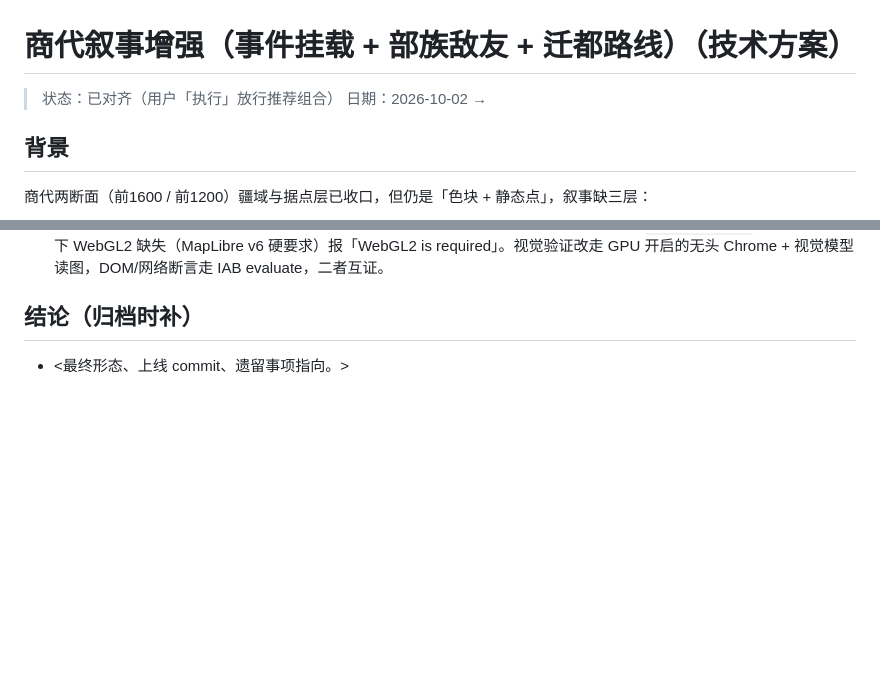
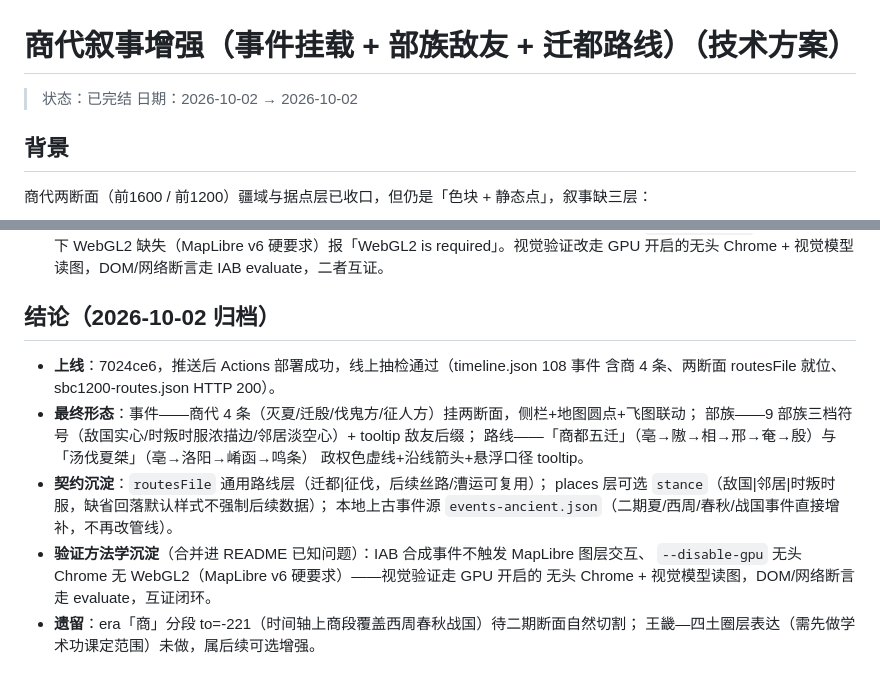
Before and after one commit to banzheshenghuo/dynasty-map, a Markdown page: doc/archive/2026-10-02-商代叙事增强.md, 2 parts joined by grey strips. Rendered like a GitHub page; blank space fills up the shorter version.

```diff
--- a/doc/active/2026-10-02-商代叙事增强.md
+++ b/doc/archive/2026-10-02-商代叙事增强.md
@@ -1,7 +1,7 @@
 # 商代叙事增强（事件挂载 + 部族敌友 + 迁都路线）（技术方案）
 
-> 状态：已对齐（用户「执行」放行推荐组合）
-> 日期：2026-10-02 →
+> 状态：已完结
+> 日期：2026-10-02 → 2026-10-02
 
 ## 背景
 
@@ -100,6 +100,19 @@
   硬要求）报「WebGL2 is required」。视觉验证改走 GPU 开启的无头 Chrome + 视觉模型
   读图，DOM/网络断言走 IAB evaluate，二者互证。
 
-## 结论（归档时补）
+## 结论（2026-10-02 归档）
 
-- <最终形态、上线 commit、遗留事项指向。>
+- **上线**：7024ce6，推送后 Actions 部署成功，线上抽检通过（timeline.json 108 事件
+  含商 4 条、两断面 routesFile 就位、sbc1200-routes.json HTTP 200）。
+- **最终形态**：事件——商代 4 条（灭夏/迁殷/伐鬼方/征人方）挂两断面，侧栏+地图圆点+飞图联动；
+  部族——9 部族三档符号（敌国实心/时叛时服浓描边/邻居淡空心）+ tooltip 敌友后缀；
+  路线——「商都五迁」（亳→隞→相→邢→奄→殷）与「汤伐夏桀」（亳→洛阳→崤函→鸣条）
+  政权色虚线+沿线箭头+悬浮口径 tooltip。
+- **契约沉淀**：`routesFile` 通用路线层（迁都|征伐，后续丝路/漕运可复用）；
+  places 层可选 `stance`（敌国|邻居|时叛时服，缺省回落默认样式不强制后续数据）；
+  本地上古事件源 `events-ancient.json`（二期夏/西周/春秋/战国事件直接增补，不再改管线）。
+- **验证方法学沉淀**（合并进 README 已知问题）：IAB 合成事件不触发 MapLibre 图层交互、
+  `--disable-gpu` 无头 Chrome 无 WebGL2（MapLibre v6 硬要求）——视觉验证走 GPU 开启的
+  无头 Chrome + 视觉模型读图，DOM/网络断言走 evaluate，互证闭环。
+- **遗留**：era「商」分段 to=-221（时间轴上商段覆盖西周春秋战国）待二期断面自然切割；
+  王畿—四土圈层表达（需先做学术功课定范围）未做，属后续可选增强。
```
Also changed, not shown: README.md (+6 -6 lines).
